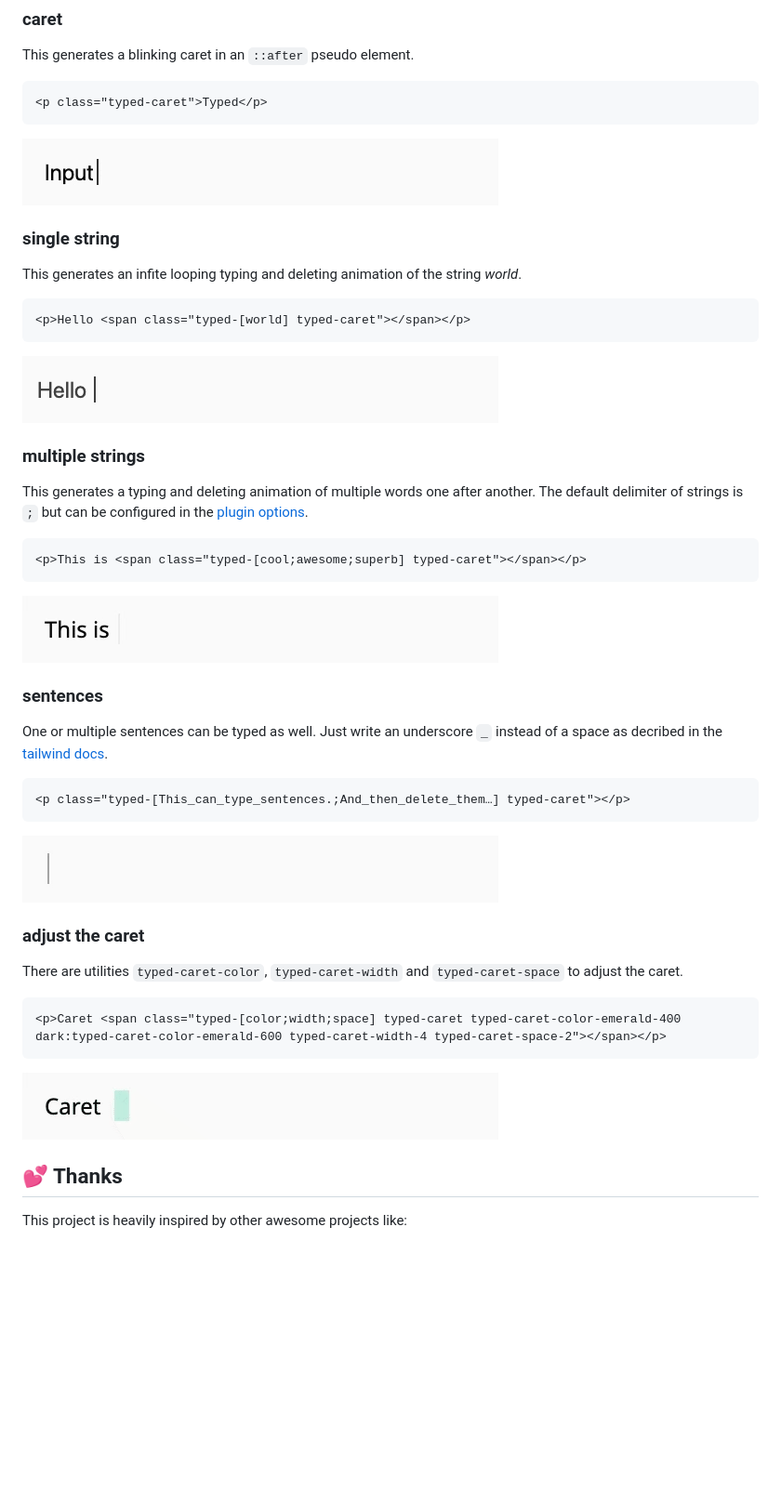
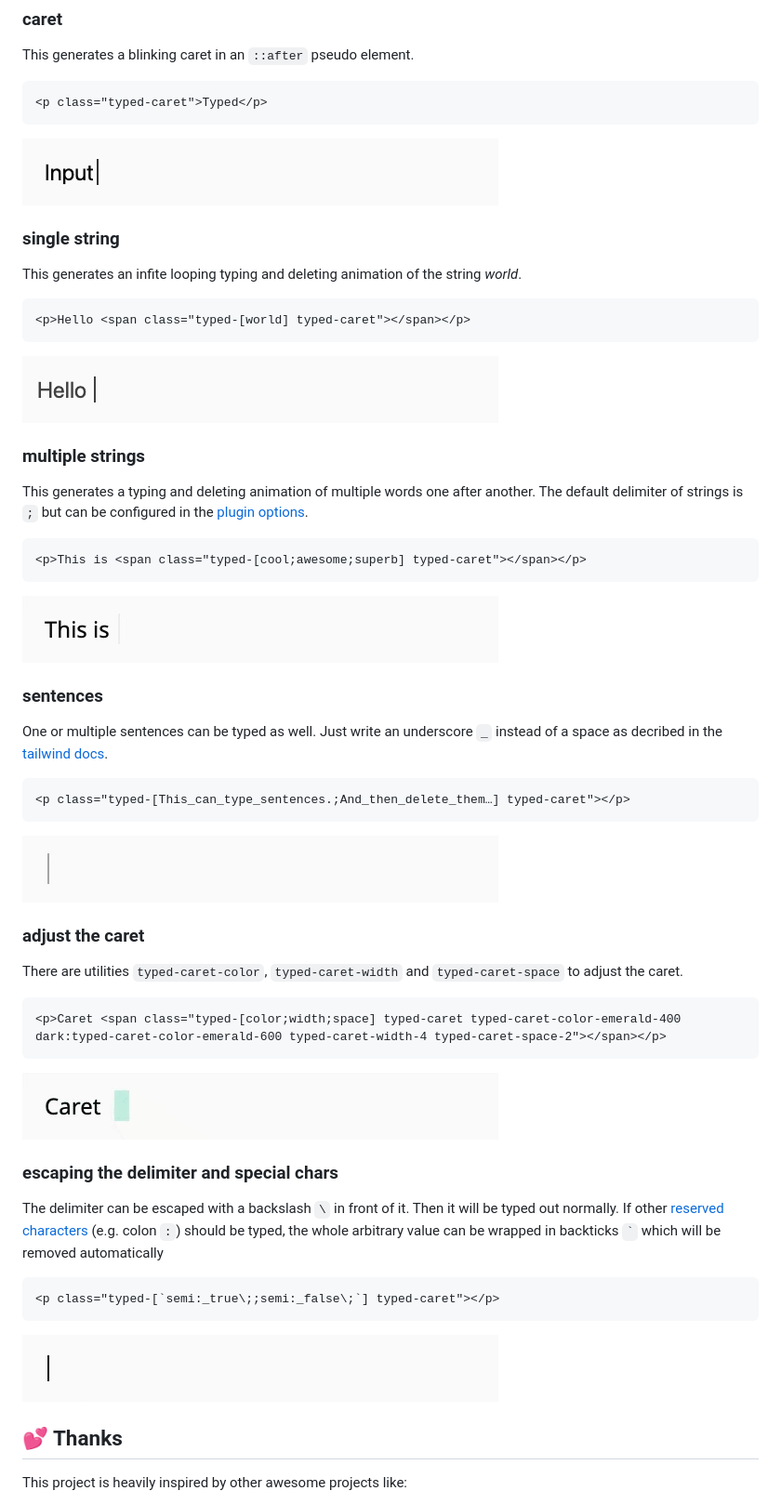
Before and after one commit to MoritzBru/tailwind-plugin-typed, a Markdown page: README.md, the part around the change printed below. Shown: that part at 93% size. GitHub-like rendering; pictures changed too: .github/assets/escape-special-light.gif (added); blank space fills up the shorter version.

Commit message:
feat: escape delimiter

````diff
--- a/README.md
+++ b/README.md
@@ -130,7 +130,22 @@ There are utilities `typed-caret-color`, `typed-caret-width` and `typed-caret-sp
 <picture>
   <source media="(prefers-color-scheme: dark)" srcset="/.github/assets/caret-adjustment-dark.gif">
   <source media="(prefers-color-scheme: light)" srcset="/.github/assets/caret-adjustment-light.gif">
-  <img alt="one word typed" src="/.github/assets/caret-adjustment-light.gif">
+  <img alt="adjusted caret typed" src="/.github/assets/caret-adjustment-light.gif">
+</picture>
+
+### escaping the delimiter and special chars
+
+The delimiter can be escaped with a backslash `\` in front of it. Then it will be typed out normally.
+If other [reserved characters](https://tailwindcss.com/docs/adding-custom-styles#resolving-ambiguities) (e.g. colon `:`) should be typed, the whole arbitrary value can be wrapped in backticks `` ` `` which will be removed automatically
+
+```html
+<p class="typed-[`semi:_true\;;semi:_false\;`] typed-caret"></p>
+```
+
+<picture>
+  <source media="(prefers-color-scheme: dark)" srcset="/.github/assets/escape-special-dark.gif">
+  <source media="(prefers-color-scheme: light)" srcset="/.github/assets/escape-special-light.gif">
+  <img alt="escaped special chars typed" src="/.github/assets/escape-special-light.gif">
 </picture>
 
 ## 💕 Thanks
````
Also changed, not shown: other parts of README.md (+6 -6 lines), CHANGELOG.md (+4 -1 lines), .github/assets/escape-special-dark.gif (added), 2 other files.
